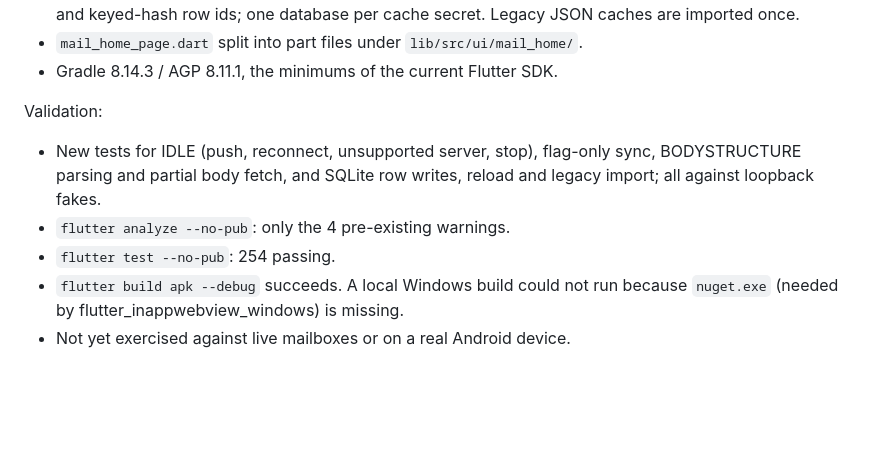
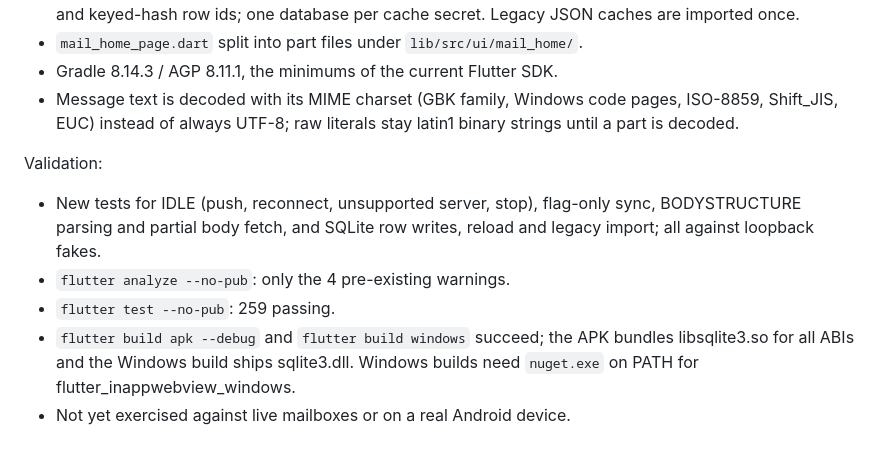
Before and after one commit to stevennight/nyamail-client, a Markdown page: docs/client-self-optimization-log.md, the part around the change. Rendered like a GitHub page; blank space fills up the shorter version.

Commit message:
docs: record charset fix and build results in round 20
Co-Authored-By: Claude Opus 5.5 <noreply@anthropic.com>

```diff
--- a/docs/client-self-optimization-log.md
+++ b/docs/client-self-optimization-log.md
@@ -653,6 +653,9 @@ Implemented:
   secret. Legacy JSON caches are imported once.
 - `mail_home_page.dart` split into part files under `lib/src/ui/mail_home/`.
 - Gradle 8.14.3 / AGP 8.11.1, the minimums of the current Flutter SDK.
+- Message text is decoded with its MIME charset (GBK family, Windows code
+  pages, ISO-8859, Shift_JIS, EUC) instead of always UTF-8; raw literals stay
+  latin1 binary strings until a part is decoded.
 
 Validation:
 
@@ -660,7 +663,8 @@ Validation:
   sync, BODYSTRUCTURE parsing and partial body fetch, and SQLite row writes,
   reload and legacy import; all against loopback fakes.
 - `flutter analyze --no-pub`: only the 4 pre-existing warnings.
-- `flutter test --no-pub`: 254 passing.
-- `flutter build apk --debug` succeeds. A local Windows build could not run
-  because `nuget.exe` (needed by flutter_inappwebview_windows) is missing.
+- `flutter test --no-pub`: 259 passing.
+- `flutter build apk --debug` and `flutter build windows` succeed; the APK
+  bundles libsqlite3.so for all ABIs and the Windows build ships sqlite3.dll.
+  Windows builds need `nuget.exe` on PATH for flutter_inappwebview_windows.
 - Not yet exercised against live mailboxes or on a real Android device.
```
